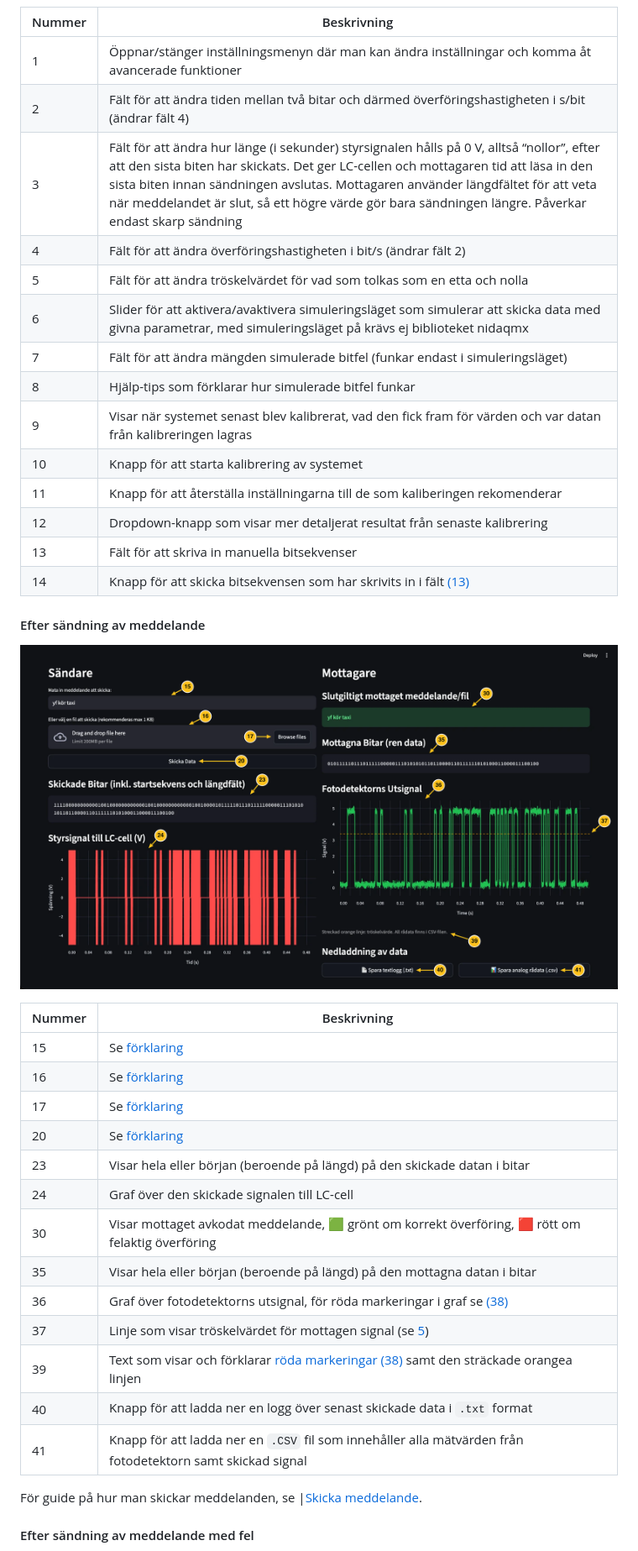
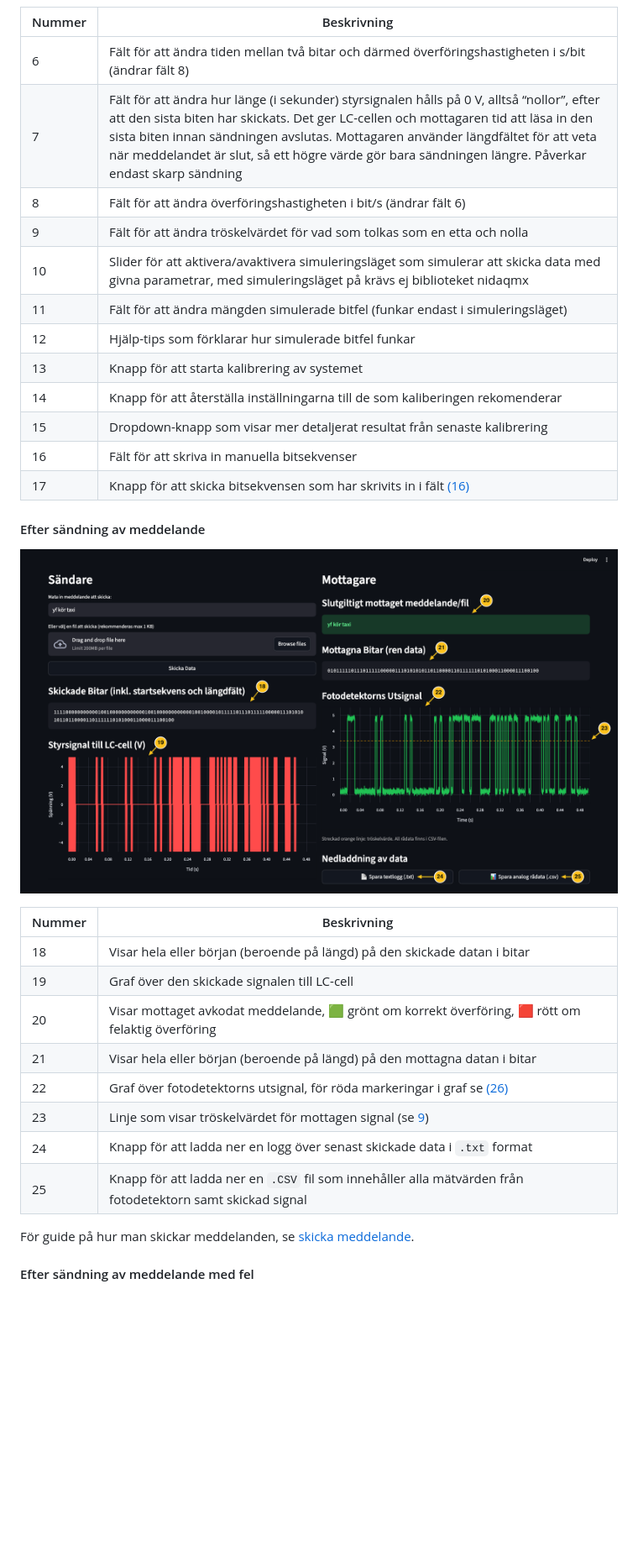
Before and after one commit to MartinBjorklid/Projekt_OPTKOM, a Markdown page: README.md, the part around one of its changes. Shown at 84% size. Drawn GitHub-style; pictures changed too: doc/sent_message.png; blank space fills up the shorter version.

````diff
--- a/README.md
+++ b/README.md
@@ -66,20 +65,18 @@ Här är en bild-sammanfattning för användargränssnittet, för en guide på h
 
 |Nummer|Beskrivning|
 |---|---|
-|1|Öppnar/stänger inställningsmenyn där man kan ändra inställningar och komma åt avancerade funktioner|
-|<a id="n2"></a>2|Fält för att ändra tiden mellan två bitar och därmed överföringshastigheten i s/bit (ändrar fält 4)|
-|<a id="n3"></a>3|Fält för att ändra hur länge (i sekunder) styrsignalen hålls på 0 V, alltså “nollor”, efter att den sista biten har skickats. Det ger LC-cellen och mottagaren tid att läsa in den sista biten innan sändningen avslutas. Mottagaren använder längdfältet för att veta när meddelandet är slut, så ett högre värde gör bara sändningen längre. Påverkar endast skarp sändning|
-|<a id="n4"></a>4|Fält för att ändra överföringshastigheten i bit/s (ändrar fält 2)|
-|<a id="n5"></a>5|Fält för att ändra tröskelvärdet för vad som tolkas som en etta och nolla|
-|<a id="n6"></a>6|Slider för att aktivera/avaktivera simuleringsläget som simulerar att skicka data med givna parametrar, med simuleringsläget på krävs ej biblioteket nidaqmx|
-|<a id="n7"></a>7|Fält för att ändra mängden simulerade bitfel (funkar endast i simuleringsläget)|
-|8|Hjälp-tips som förklarar hur simulerade bitfel funkar|
-|<a id="n9"></a>9|Visar när systemet senast blev kalibrerat, vad den fick fram för värden och var datan från kalibreringen lagras|
-|<a id="n10"></a>10|Knapp för att starta kalibrering av systemet|
-|<a id="n11"></a>11|Knapp för att återställa inställningarna till de som kaliberingen rekomenderar|
-|<a id="n12"></a>12|Dropdown-knapp som visar mer detaljerat resultat från senaste kalibrering|
-|<a id="n13"></a>13|Fält för att skriva in manuella bitsekvenser|
-|<a id="n14"></a>14|Knapp för att skicka bitsekvensen som har skrivits in i fält [(13)](#n13)|
+|<a id="n6"></a>6|Fält för att ändra tiden mellan två bitar och därmed överföringshastigheten i s/bit (ändrar fält 8)|
+|<a id="n7"></a>7|Fält för att ändra hur länge (i sekunder) styrsignalen hålls på 0 V, alltså “nollor”, efter att den sista biten har skickats. Det ger LC-cellen och mottagaren tid att läsa in den sista biten innan sändningen avslutas. Mottagaren använder längdfältet för att veta när meddelandet är slut, så ett högre värde gör bara sändningen längre. Påverkar endast skarp sändning|
+|<a id="n8"></a>8|Fält för att ändra överföringshastigheten i bit/s (ändrar fält 6)|
+|<a id="n9"></a>9|Fält för att ändra tröskelvärdet för vad som tolkas som en etta och nolla|
+|<a id="n10"></a>10|Slider för att aktivera/avaktivera simuleringsläget som simulerar att skicka data med givna parametrar, med simuleringsläget på krävs ej biblioteket nidaqmx|
+|<a id="n11"></a>11|Fält för att ändra mängden simulerade bitfel (funkar endast i simuleringsläget)|
+|12|Hjälp-tips som förklarar hur simulerade bitfel funkar|
+|<a id="n13"></a>13|Knapp för att starta kalibrering av systemet|
+|<a id="n14"></a>14|Knapp för att återställa inställningarna till de som kaliberingen rekomenderar|
+|<a id="n15"></a>15|Dropdown-knapp som visar mer detaljerat resultat från senaste kalibrering|
+|<a id="n16"></a>16|Fält för att skriva in manuella bitsekvenser|
+|<a id="n17"></a>17|Knapp för att skicka bitsekvensen som har skrivits in i fält [(16)](#n16)|
 
 #### Efter sändning av meddelande
 <p align="center">
@@ -88,21 +85,16 @@ Här är en bild-sammanfattning för användargränssnittet, för en guide på h
 
 |Nummer|Beskrivning|
 |---|---|
-|15|Se [förklaring](#n15)|
-|16|Se [förklaring](#n16)|
-|17|Se [förklaring](#n17)|
-|20|Se [förklaring](#n20)|
-|<a id="n23"></a>23|Visar hela eller början (beroende på längd) på den skickade datan i bitar|
-|<a id="n24"></a>24|Graf över den skickade signalen till LC-cell|
-|<a id="n30"></a>30|Visar mottaget avkodat meddelande, 🟩 grönt om korrekt överföring, 🟥 rött om felaktig överföring|
-|<a id="n35"></a>35|Visar hela eller början (beroende på längd) på den mottagna datan i bitar|
-|<a id="n36"></a>36|Graf över fotodetektorns utsignal, för röda markeringar i graf se [(38)](#n38)|
-|<a id="n37"></a>37|Linje som visar tröskelvärdet för mottagen signal (se [5](#n5))|
-|<a id="n39"></a>39|Text som visar och förklarar [röda markeringar (38)](#n38) samt den sträckade orangea linjen|
-|<a id="n40"></a>40|Knapp för att ladda ner en logg över senast skickade data i ```.txt``` format|
-|<a id="n41"></a>41|Knapp för att ladda ner en ```.CSV``` fil som innehåller alla mätvärden från fotodetektorn samt skickad signal|
+|<a id="n18"></a>18|Visar hela eller början (beroende på längd) på den skickade datan i bitar|
+|<a id="n19"></a>19|Graf över den skickade signalen till LC-cell|
+|<a id="n20"></a>20|Visar mottaget avkodat meddelande, 🟩 grönt om korrekt överföring, 🟥 rött om felaktig överföring|
+|<a id="n21"></a>21|Visar hela eller början (beroende på längd) på den mottagna datan i bitar|
+|<a id="n22"></a>22|Graf över fotodetektorns utsignal, för röda markeringar i graf se [(26)](#n26)|
+|<a id="n23"></a>23|Linje som visar tröskelvärdet för mottagen signal (se [9](#n9))|
+|<a id="n24"></a>24|Knapp för att ladda ner en logg över senast skickade data i ```.txt``` format|
+|<a id="n25"></a>25|Knapp för att ladda ner en ```.CSV``` fil som innehåller alla mätvärden från fotodetektorn samt skickad signal|
 
-För guide på hur man skickar meddelanden, se |[Skicka meddelande](#skicka-meddelande).
+För guide på hur man skickar meddelanden, se [skicka meddelande](#skicka-meddelande).
 
 #### Efter sändning av meddelande med fel
 <p align="center">
````
Also changed, not shown: other parts of README.md (+43 -65 lines), doc/error_in_message.png, doc/error_in_picture.png, doc/overview.png, doc/partial_file_send.png, doc/settings.png.
